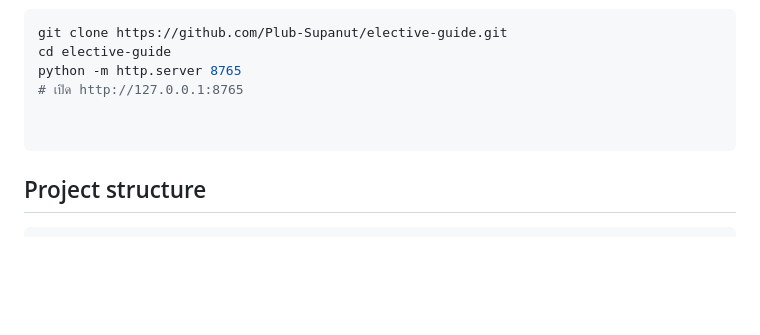
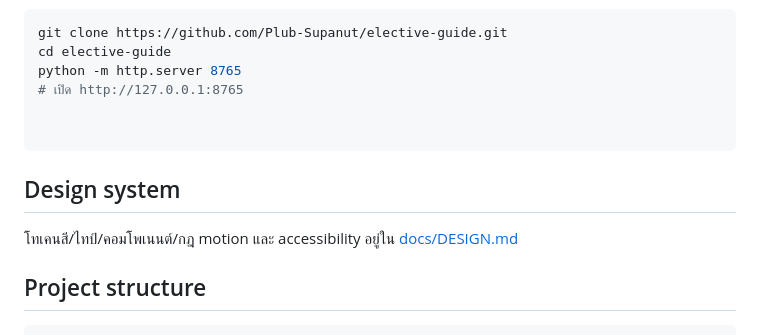
Before and after one commit to Plub-Supanut/elective-guide, a Markdown page: README.md, the part around the change. GitHub-like rendering; blank space fills up the shorter version.

````diff
--- a/README.md
+++ b/README.md
@@ -54,6 +54,10 @@ python -m http.server 8765
 
 ```
 
+## Design system
+
+โทเคนสี/ไทป์/คอมโพเนนต์/กฎ motion และ accessibility อยู่ใน [docs/DESIGN.md](docs/DESIGN.md)
+
 ## Project structure
 
 ```text
````
Also changed, not shown: docs/DESIGN.md (added, +91 -0 lines).
